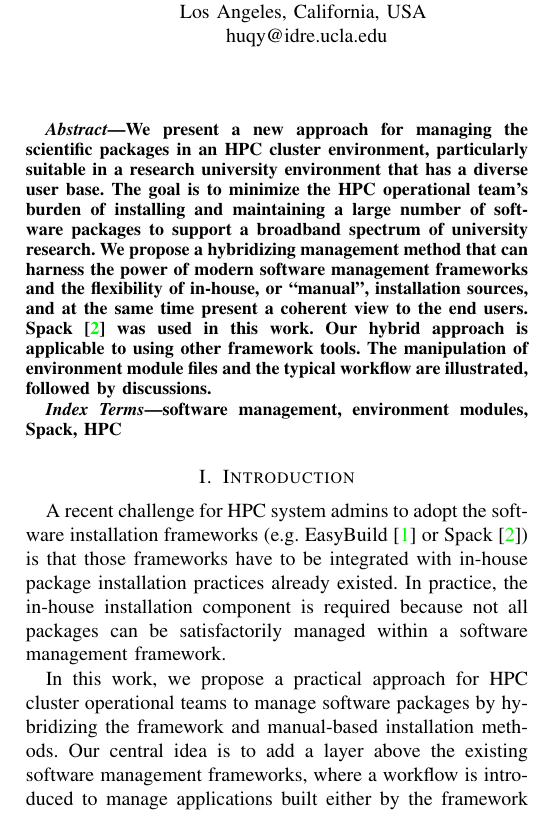
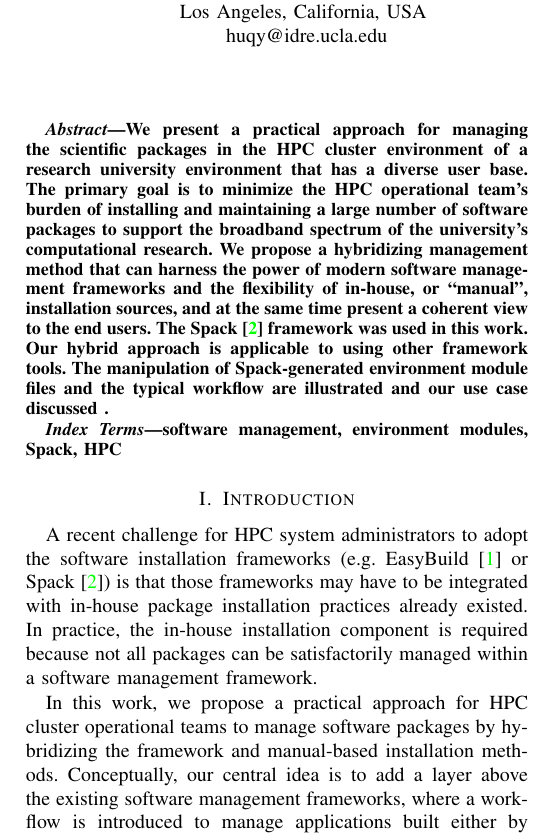
Before and after one commit to huqy/hybrid-spack-manual-software-management, a LaTeX paper (sc20_ext_abs.tex): part of one column of page 1 of 2 before the commit and part of one column of page 1 of 3 after it, cut so that both start at the same text. Compiled offline with pdfLaTeX; a missing font is replaced by an installed copy or a similar font; a LaTeX package or settings file that is missing is left out.

Commit message:
more updates before submission

```diff
--- a/sc20_ext_abs.tex
+++ b/sc20_ext_abs.tex
@@ -31,10 +31,10 @@ schuang@idre.ucla.edu}
 \maketitle
 
 \begin{abstract}
-We present a new approach for managing the scientific packages in an HPC cluster environment, particularly suitable in a research university environment that has a diverse user base.
+We present a practical approach for managing the scientific packages in the HPC cluster environment of a research university environment that has a diverse user base.
 %%%Having to install and maintain a large number of software packages to support the boradband spectrum of university research motivates the use of a software installation framework to lessen the burden on the HPC operational team. Challenges arise when the framework has to be integrated with in-house package installation pratice already existed. In practice, the in-house installation component is required because not all packages can be satisfactorily covered by a software management framework.
-The goal is to minimize the HPC operational team's burden of installing and maintaining a large number of software packages to support a broadband spectrum of university research.
-We propose a hybridizing management method that can harness the power of modern software management frameworks and the flexibility of in-house, or ``manual'', installation sources, and at the same time present a coherent view to the end users. Spack~\cite{gamblin:15} was used in this work. Our hybrid approach is applicable to using other framework tools. The manipulation of environment module files and the typical workflow are illustrated, followed by discussions.
+The primary goal is to minimize the HPC operational team's burden of installing and maintaining a large number of software packages to support the broadband spectrum of the university's computational research.
+We propose a hybridizing management method that can harness the power of modern software management frameworks and the flexibility of in-house, or ``manual'', installation sources, and at the same time present a coherent view to the end users. The Spack~\cite{gamblin:15} framework was used in this work. Our hybrid approach is applicable to using other framework tools. The manipulation of Spack-generated environment module files and the typical workflow are illustrated and our use case discussed .
 \end{abstract}
 
 \begin{IEEEkeywords}
@@ -64,12 +64,12 @@ software management, environment modules, Spack, HPC
 %== Having to install and maintain a large number of software packages to support the broadband spectrum of university research motivates the use of a software installation framework, such as EasyBuild\cite{geimer:14} or Spack\cite{gamblin:15}, to automate the processes and thus lessen the burden on HPC operational teams.
 %== However, challenges arise when the framework has to be integrated with in-house package installation practices already existed. In practice, the in-house installation component is required because not all packages can be satisfactorily managed within a software management framework.
 
-A recent challenge for HPC system admins to adopt the software installation frameworks (e.g. EasyBuild\cite{geimer:14} or Spack\cite{gamblin:15}) is that those frameworks have to be integrated with in-house package installation practices already existed. In practice, the in-house installation component is required because not all packages can be satisfactorily managed within a software management framework.
+A recent challenge for HPC system administrators to adopt the software installation frameworks (e.g. EasyBuild\cite{geimer:14} or Spack\cite{gamblin:15}) is that those frameworks may have to be integrated with in-house package installation practices already existed. In practice, the in-house installation component is required because not all packages can be satisfactorily managed within a software management framework.
 
 %%{\color{gray}(4) our approach and values/contributions of our work}
 In this work, we propose a practical approach for HPC cluster operational teams to manage software packages by hybridizing the framework and manual-based installation methods.
 %==From a software design point of view,
-Our central idea is to add a layer above the existing software management frameworks, where a workflow is introduced to manage applications built either by the framework or by manual installation to enable flexible customization, complying to the existing structure of the HPC cluster environment.
+Conceptually, our central idea is to add a layer above the existing software management frameworks, where a workflow is introduced to manage applications built either by the framework or by manual installation to enable flexible customization, complying to the existing structure of the HPC cluster environment.
 The framework-installed and manually-installed packages are kept separate by design, so it will allow future changes of the HPC environment, including the possibility of adopting another installation framework.
 In this paper, we adopt Spack as the package management framework. The proposed approach is applicable to using other software management frameworks. We consider the deployment of the hybrid approach on UCLA Hoffman2 Cluster where an in-house package installation structure already exists.
 A main contribution of this work is a noble way to manipulate and re-organize the environment modules and offer a practical, automated and script-able workflow to build and maintain the packages, and to provide a coherent view to end users.
```
